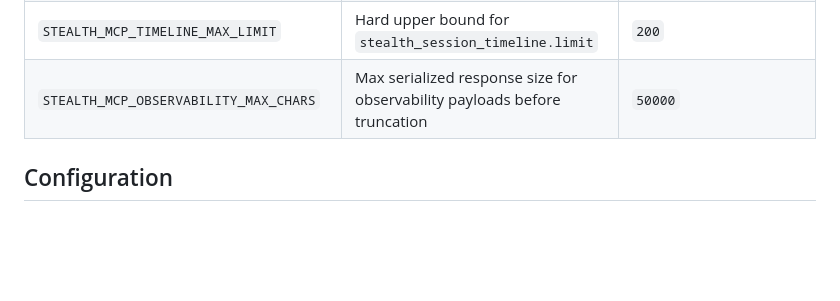
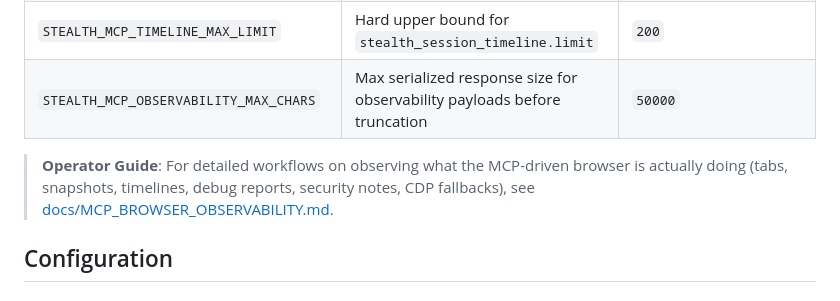
Before and after one commit to shanewas/agentic-stealth-browser, a Markdown page: README.md, the part around the change. Drawn GitHub-style; blank space fills up the shorter version.

```diff
--- a/README.md
+++ b/README.md
@@ -150,6 +150,8 @@ pip install agentic-stealth-browser
 | `STEALTH_MCP_TIMELINE_MAX_LIMIT` | Hard upper bound for `stealth_session_timeline.limit` | `200` |
 | `STEALTH_MCP_OBSERVABILITY_MAX_CHARS` | Max serialized response size for observability payloads before truncation | `50000` |
 
+> **Operator Guide**: For detailed workflows on observing what the MCP-driven browser is actually doing (tabs, snapshots, timelines, debug reports, security notes, CDP fallbacks), see [docs/MCP_BROWSER_OBSERVABILITY.md](docs/MCP_BROWSER_OBSERVABILITY.md).
+
 ## Configuration
 
 ### Environment Variables
```
Also changed, not shown: docs/MCP_BROWSER_OBSERVABILITY.md (added, +151 -0 lines).
